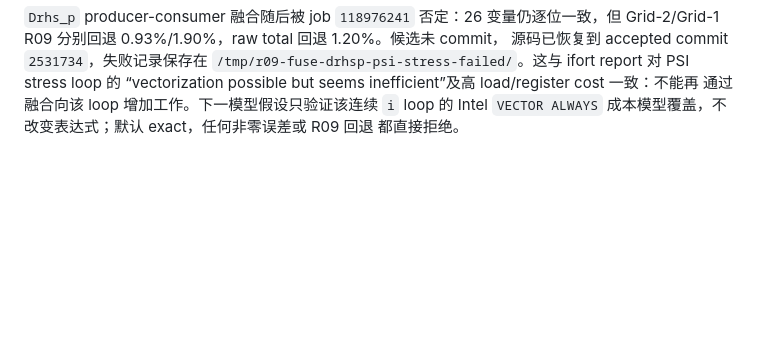
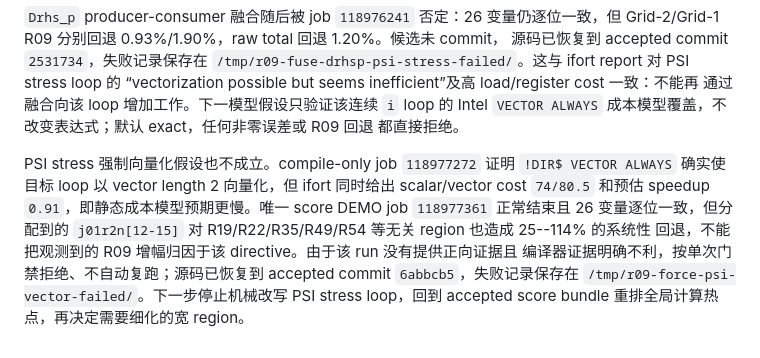
Before and after one commit to GaryYang77/MCC-Final-SYSU, a Markdown page: Local_Lab/phase6-kernel-optimization-plan.md, the part around the change. GitHub-like rendering; blank space fills up the shorter version.

Commit message:
docs: reject forced R09 PSI vectorization

```diff
--- a/Local_Lab/phase6-kernel-optimization-plan.md
+++ b/Local_Lab/phase6-kernel-optimization-plan.md
@@ -260,3 +260,14 @@ Grid-2/Grid-1 R09 分别回退 0.93%/1.90%，raw total 回退 1.20%。候选未
 通过融合向该 loop 增加工作。下一模型假设只验证该连续 `i` loop 的 Intel
 `VECTOR ALWAYS` 成本模型覆盖，不改变表达式；默认 exact，任何非零误差或 R09 回退
 都直接拒绝。
+
+PSI stress 强制向量化假设也不成立。compile-only job `118977272` 证明
+`!DIR$ VECTOR ALWAYS` 确实使目标 loop 以 vector length 2 向量化，但 ifort 同时给出
+scalar/vector cost `74/80.5` 和预估 speedup `0.91`，即静态成本模型预期更慢。唯一
+score DEMO job `118977361` 正常结束且 26 变量逐位一致，但分配到的
+`j01r2n[12-15]` 对 R19/R22/R35/R49/R54 等无关 region 也造成 25--114% 的系统性
+回退，不能把观测到的 R09 增幅归因于该 directive。由于该 run 没有提供正向证据且
+编译器证据明确不利，按单次门禁拒绝、不自动复跑；源码已恢复到 accepted commit
+`6abbcb5`，失败记录保存在 `/tmp/r09-force-psi-vector-failed/`。下一步停止机械改写
+PSI stress loop，回到 accepted score bundle 重排全局计算热点，再决定需要细化的宽
+region。
```
